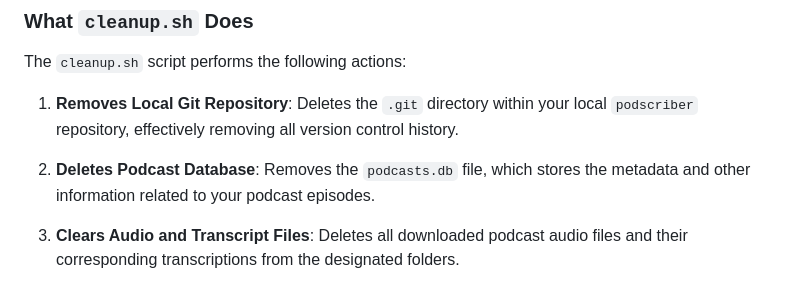
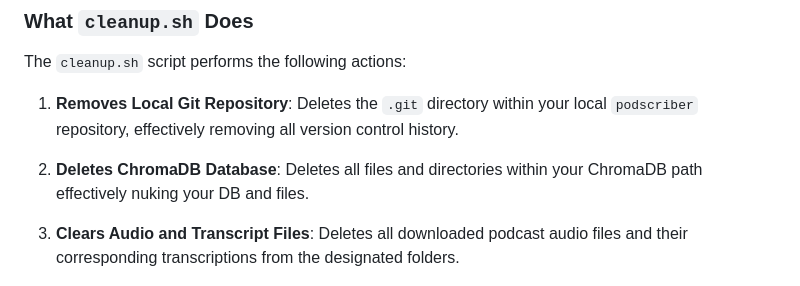
Before and after one commit to danielraffel/podscriber, a Markdown page: README.md, the part around the change. GitHub-like rendering.

```diff
--- a/README.md
+++ b/README.md
@@ -105,7 +105,7 @@ The `cleanup.sh` script performs the following actions:
 
 1. **Removes Local Git Repository**: Deletes the `.git` directory within your local `podscriber` repository, effectively removing all version control history.
 
-2. **Deletes Podcast Database**: Removes the `podcasts.db` file, which stores the metadata and other information related to your podcast episodes.
+2. **Deletes ChromaDB Database**: Deletes all files and directories within your ChromaDB path effectively nuking your DB and files.
 
 3. **Clears Audio and Transcript Files**: Deletes all downloaded podcast audio files and their corresponding transcriptions from the designated folders.
 
```
